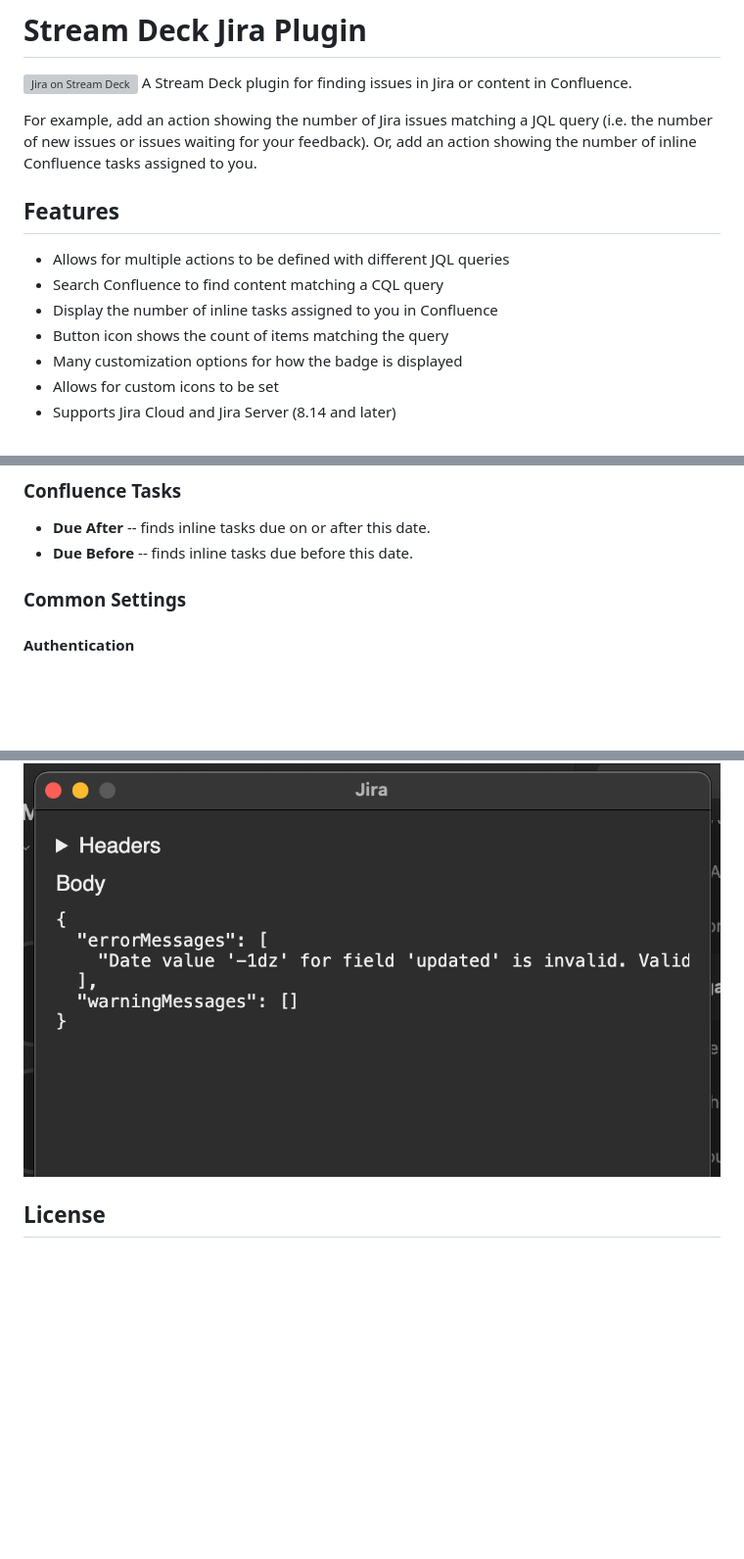
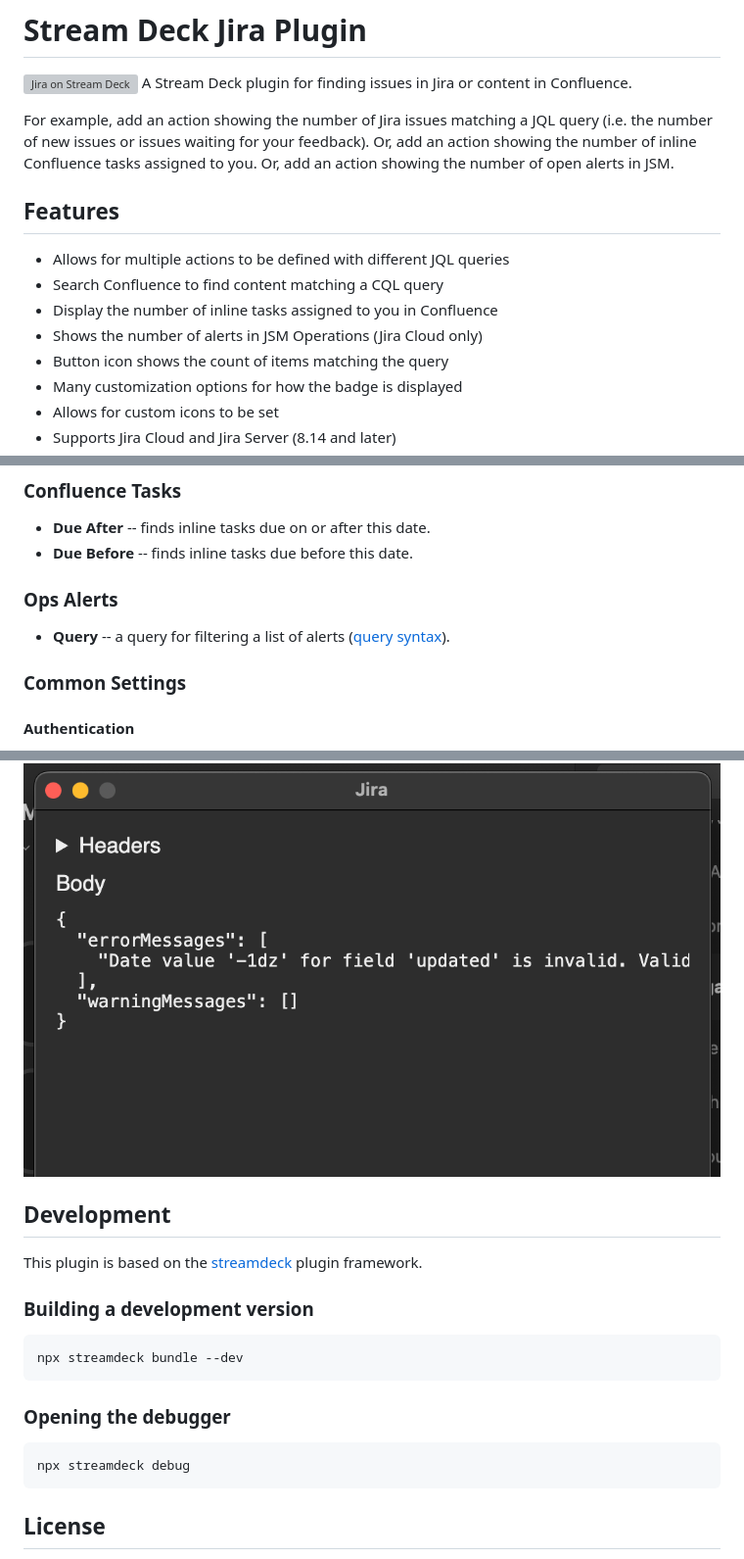
Before and after one commit to mediabounds/streamdeck-jira, a Markdown page: README.md, 3 parts joined by grey strips. Shown: that part at 98% size. Drawn GitHub-style; folded sections open; blank space fills up the shorter version; grey boxes are pictures that could not be loaded.

Commit message:
Adds an action for querying alerts from JSM

```diff
--- a/README.md
+++ b/README.md
@@ -4,11 +4,13 @@ A Stream Deck plugin for finding issues in Jira or content in Confluence.
 
 For example, add an action showing the number of Jira issues matching a JQL query (i.e. the number of new issues or issues waiting for your feedback).
 Or, add an action showing the number of inline Confluence tasks assigned to you.
+Or, add an action showing the number of open alerts in JSM.
 
 ## Features
 * Allows for multiple actions to be defined with different JQL queries
 * Search Confluence to find content matching a CQL query
 * Display the number of inline tasks assigned to you in Confluence
+* Shows the number of alerts in JSM Operations (Jira Cloud only)
 * Button icon shows the count of items matching the query
 * Many customization options for how the badge is displayed
 * Allows for custom icons to be set
@@ -32,6 +34,9 @@ https://apps.elgato.com/plugins/com.mediabounds.streamdeck.jira
 ### Confluence Tasks
 * **Due After** -- finds inline tasks due on or after this date.
 * **Due Before** -- finds inline tasks due before this date.
+
+### Ops Alerts
+* **Query** -- a query for filtering a list of alerts ([query syntax](https://operations-help.atlassian.net/wiki/spaces/OPSHELP/pages/8028374/Search+syntax+for+alerts)).
 
 ### Common Settings
 #### Authentication
@@ -70,6 +75,17 @@ If you're sure all the configuration is correct but the connection is still not
 ![Debugging a problem](docs/problem-debug.png)
 </details>
 
+## Development
+This plugin is based on the [streamdeck](https://github.com/fnando/streamdeck) plugin framework.
+
+### Building a development version
+
+    npx streamdeck bundle --dev
+
+### Opening the debugger
+
+    npx streamdeck debug
+
 ## License
 The plugin is available as open source under the terms of the
 [MIT License](https://opensource.org/licenses/MIT). A copy of the license can be
```
Also changed, not shown: src/images/actions/OpsAlerts.png (added), src/images/actions/OpsAlerts@2x.png (added), 10 other files.
